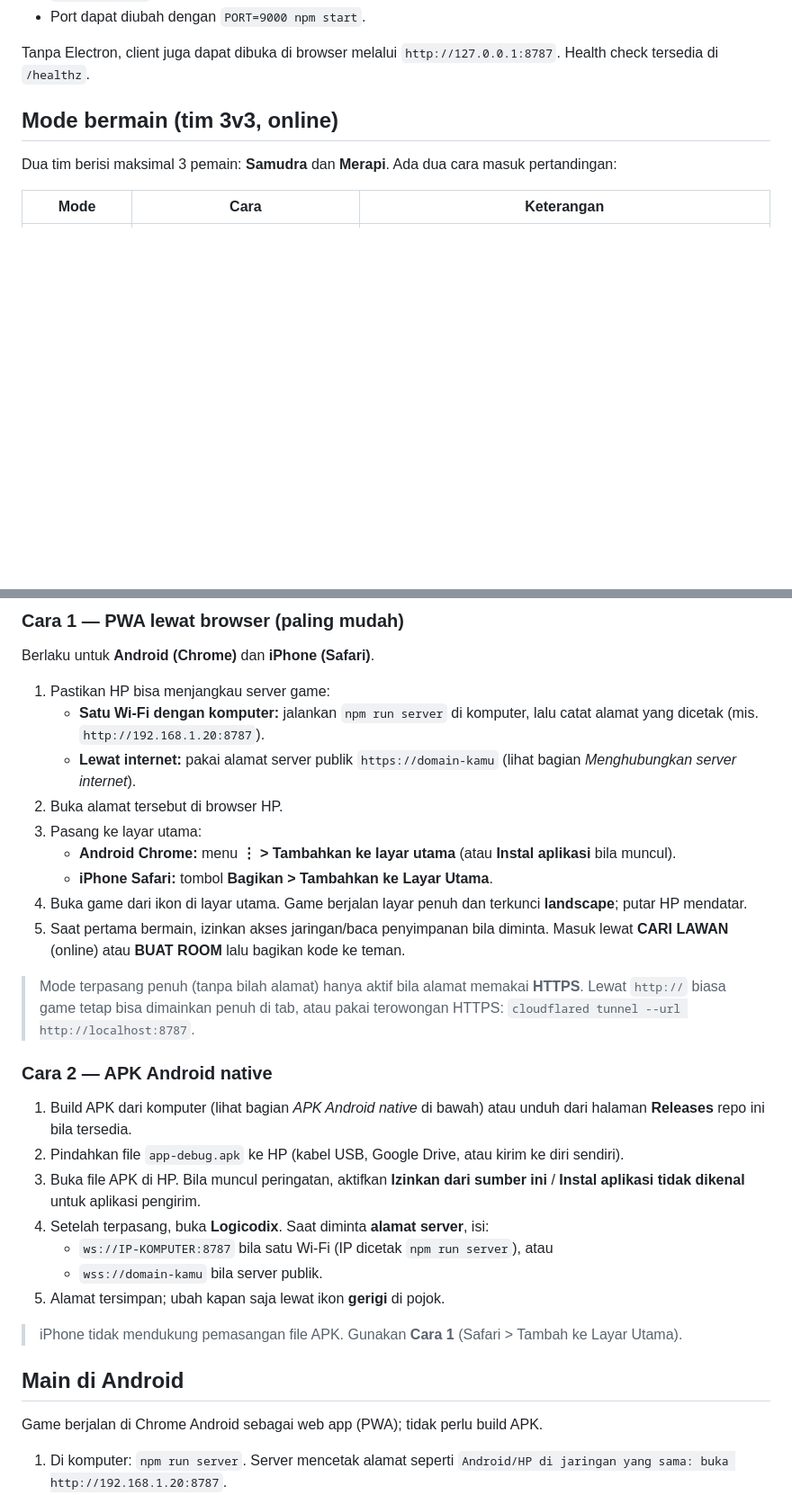
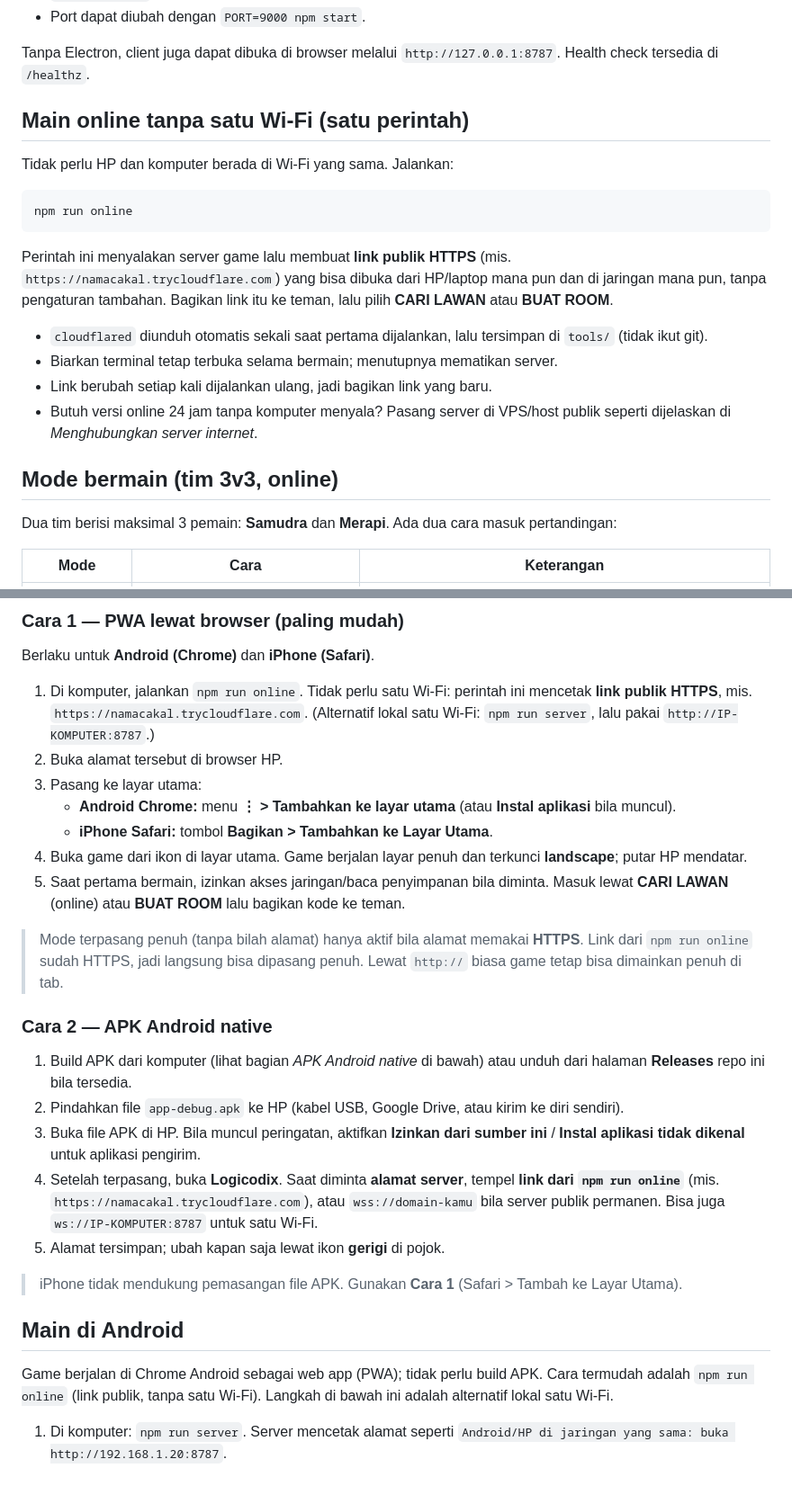
Before and after one commit to raffsyahputra3-sys/fisikAsik, a Markdown page: README.md, 2 parts joined by grey strips. Shown at 90% size. Drawn GitHub-style; blank space fills up the shorter version.

Commit message:
docs: add one-command public online play (no same Wi-Fi)

````diff
--- a/README.md
+++ b/README.md
@@ -28,6 +28,26 @@ npm start
 
 Tanpa Electron, client juga dapat dibuka di browser melalui
 `http://127.0.0.1:8787`. Health check tersedia di `/healthz`.
+
+## Main online tanpa satu Wi-Fi (satu perintah)
+
+Tidak perlu HP dan komputer berada di Wi-Fi yang sama. Jalankan:
+
+```bash
+npm run online
+```
+
+Perintah ini menyalakan server game lalu membuat **link publik HTTPS** (mis.
+`https://namacakal.trycloudflare.com`) yang bisa dibuka dari HP/laptop mana pun
+dan di jaringan mana pun, tanpa pengaturan tambahan. Bagikan link itu ke teman,
+lalu pilih **CARI LAWAN** atau **BUAT ROOM**.
+
+- `cloudflared` diunduh otomatis sekali saat pertama dijalankan, lalu tersimpan
+  di `tools/` (tidak ikut git).
+- Biarkan terminal tetap terbuka selama bermain; menutupnya mematikan server.
+- Link berubah setiap kali dijalankan ulang, jadi bagikan link yang baru.
+- Butuh versi online 24 jam tanpa komputer menyala? Pasang server di VPS/host
+  publik seperti dijelaskan di *Menghubungkan server internet*.
 
 ## Mode bermain (tim 3v3, online)
 
@@ -81,11 +101,10 @@ aplikasi terpisah.
 
 Berlaku untuk **Android (Chrome)** dan **iPhone (Safari)**.
 
-1. Pastikan HP bisa menjangkau server game:
-   - **Satu Wi-Fi dengan komputer:** jalankan `npm run server` di komputer, lalu
-     catat alamat yang dicetak (mis. `http://192.168.1.20:8787`).
-   - **Lewat internet:** pakai alamat server publik `https://domain-kamu` (lihat
-     bagian *Menghubungkan server internet*).
+1. Di komputer, jalankan `npm run online`. Tidak perlu satu Wi-Fi: perintah ini
+   mencetak **link publik HTTPS**, mis. `https://namacakal.trycloudflare.com`.
+   (Alternatif lokal satu Wi-Fi: `npm run server`, lalu pakai
+   `http://IP-KOMPUTER:8787`.)
 2. Buka alamat tersebut di browser HP.
 3. Pasang ke layar utama:
    - **Android Chrome:** menu **⋮ > Tambahkan ke layar utama** (atau **Instal
@@ -98,8 +117,8 @@ Berlaku untuk **Android (Chrome)** dan **iPhone (Safari)**.
    teman.
 
 > Mode terpasang penuh (tanpa bilah alamat) hanya aktif bila alamat memakai
-> **HTTPS**. Lewat `http://` biasa game tetap bisa dimainkan penuh di tab, atau
-> pakai terowongan HTTPS: `cloudflared tunnel --url http://localhost:8787`.
+> **HTTPS**. Link dari `npm run online` sudah HTTPS, jadi langsung bisa dipasang
+> penuh. Lewat `http://` biasa game tetap bisa dimainkan penuh di tab.
 
 ### Cara 2 — APK Android native
 
@@ -109,9 +128,10 @@ Berlaku untuk **Android (Chrome)** dan **iPhone (Safari)**.
    diri sendiri).
 3. Buka file APK di HP. Bila muncul peringatan, aktifkan **Izinkan dari sumber
    ini** / **Instal aplikasi tidak dikenal** untuk aplikasi pengirim.
-4. Setelah terpasang, buka **Logicodix**. Saat diminta **alamat server**, isi:
-   - `ws://IP-KOMPUTER:8787` bila satu Wi-Fi (IP dicetak `npm run server`), atau
-   - `wss://domain-kamu` bila server publik.
+4. Setelah terpasang, buka **Logicodix**. Saat diminta **alamat server**, tempel
+   **link dari `npm run online`** (mis. `https://namacakal.trycloudflare.com`),
+   atau `wss://domain-kamu` bila server publik permanen. Bisa juga
+   `ws://IP-KOMPUTER:8787` untuk satu Wi-Fi.
 5. Alamat tersimpan; ubah kapan saja lewat ikon **gerigi** di pojok.
 
 > iPhone tidak mendukung pemasangan file APK. Gunakan **Cara 1** (Safari > Tambah
@@ -120,6 +140,8 @@ Berlaku untuk **Android (Chrome)** dan **iPhone (Safari)**.
 ## Main di Android
 
 Game berjalan di Chrome Android sebagai web app (PWA); tidak perlu build APK.
+Cara termudah adalah `npm run online` (link publik, tanpa satu Wi-Fi). Langkah di
+bawah ini adalah alternatif lokal satu Wi-Fi.
 
 1. Di komputer: `npm run server`. Server mencetak alamat seperti
    `Android/HP di jaringan yang sama: buka http://192.168.1.20:8787`.
````
